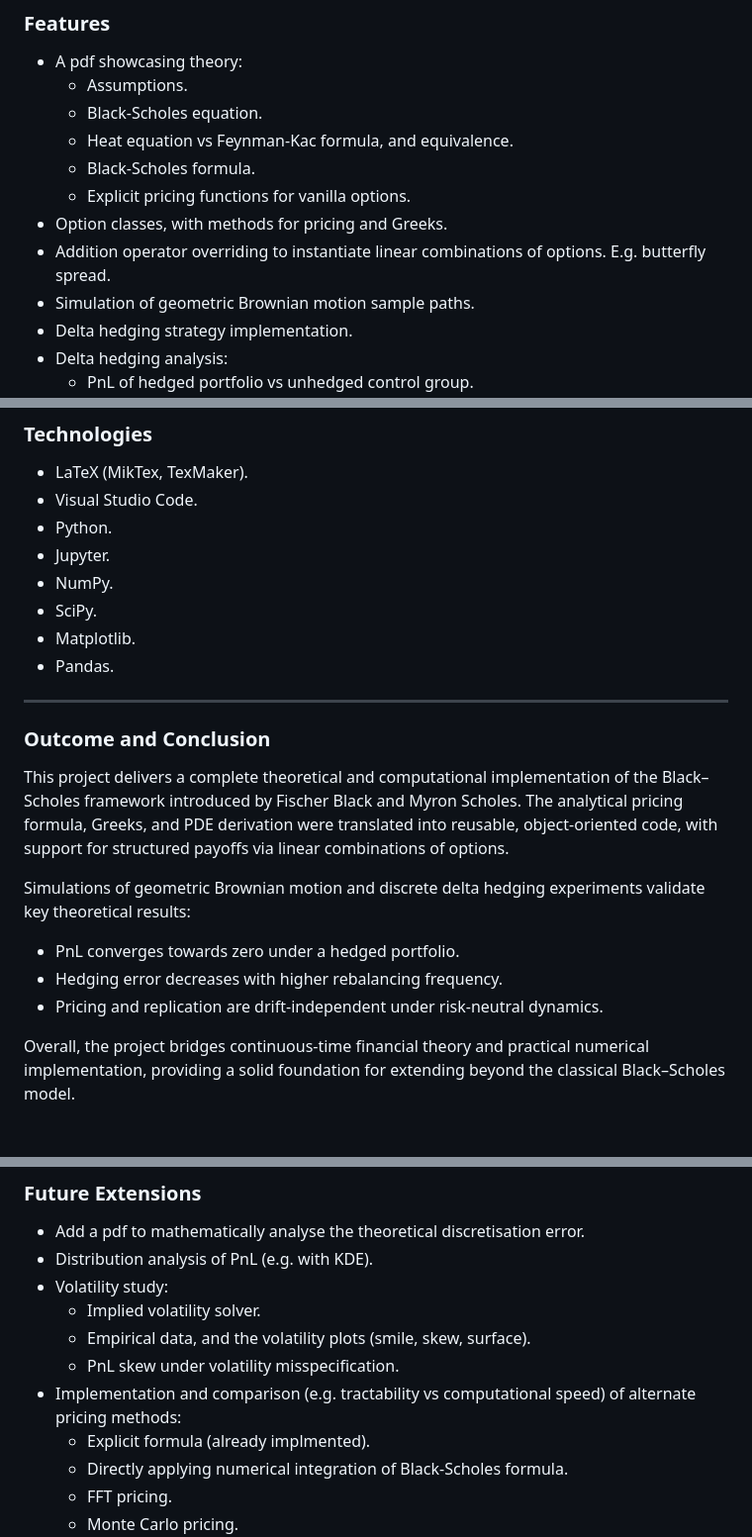
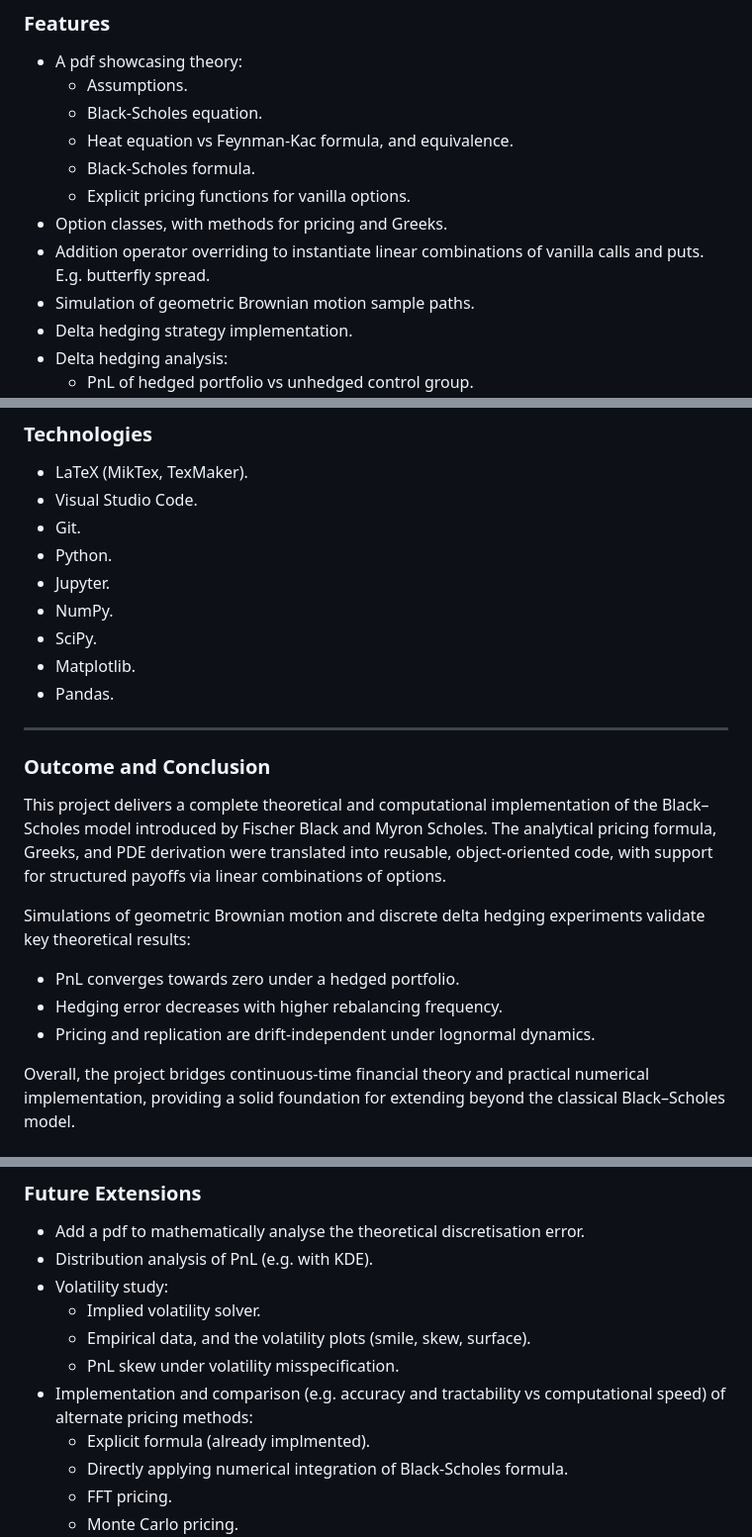
Before and after one commit to Richard1Dev/black-scholes-model-implementation, a Markdown page: README.md, 3 parts joined by grey strips. Shown at 99% size. Drawn GitHub-style.

```diff
--- a/README.md
+++ b/README.md
@@ -43,7 +43,7 @@ black-scholes-model-implementation/
     - Black-Scholes formula.
     - Explicit pricing functions for vanilla options.
 - Option classes, with methods for pricing and Greeks.
-- Addition operator overriding to instantiate linear combinations of options. E.g. butterfly spread.
+- Addition operator overriding to instantiate linear combinations of vanilla calls and puts. E.g. butterfly spread.
 - Simulation of geometric Brownian motion sample paths.
 - Delta hedging strategy implementation.
 - Delta hedging analysis:
@@ -83,6 +83,7 @@ black-scholes-model-implementation/
 
 - LaTeX (MikTex, TexMaker).
 - Visual Studio Code.
+- Git.
 - Python.
 - Jupyter.
 - NumPy.
@@ -95,13 +96,13 @@ black-scholes-model-implementation/
 
 ### Outcome and Conclusion
 
-This project delivers a complete theoretical and computational implementation of the Black–Scholes framework introduced by Fischer Black and Myron Scholes. The analytical pricing formula, Greeks, and PDE derivation were translated into reusable, object-oriented code, with support for structured payoffs via linear combinations of options.
+This project delivers a complete theoretical and computational implementation of the Black–Scholes model introduced by Fischer Black and Myron Scholes. The analytical pricing formula, Greeks, and PDE derivation were translated into reusable, object-oriented code, with support for structured payoffs via linear combinations of options.
 
 Simulations of geometric Brownian motion and discrete delta hedging experiments validate key theoretical results:
 
 - PnL converges towards zero under a hedged portfolio.
 - Hedging error decreases with higher rebalancing frequency.
-- Pricing and replication are drift-independent under risk-neutral dynamics.
+- Pricing and replication are drift-independent under lognormal dynamics.
 
 Overall, the project bridges continuous-time financial theory and practical numerical implementation, providing a solid foundation for extending beyond the classical Black–Scholes model.
 
@@ -116,7 +117,7 @@ Overall, the project bridges continuous-time financial theory and practical nume
     - Implied volatility solver.
     - Empirical data, and the volatility plots (smile, skew, surface).
     - PnL skew under volatility misspecification.
-- Implementation and comparison (e.g. tractability vs computational speed) of alternate pricing methods:
+- Implementation and comparison (e.g. accuracy and tractability vs computational speed) of alternate pricing methods:
     - Explicit formula (already implmented).
     - Directly applying numerical integration of Black-Scholes formula.
     - FFT pricing.
```
